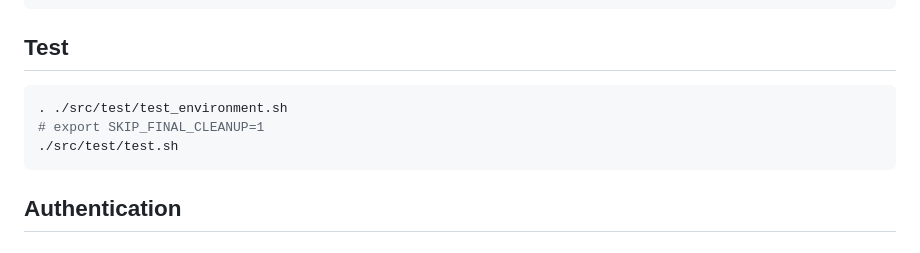
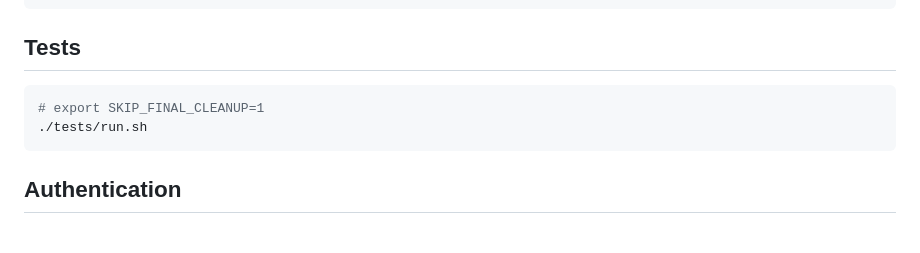
Before and after one commit to agoston-io/agoston-postgraphile, a Markdown page: README.md, the part around the change. GitHub-like rendering.

Commit message:
progress

````diff
--- a/README.md
+++ b/README.md
@@ -91,12 +91,11 @@ export WORKER_EMAIL_SMTP_AUTH_PASS=
 export UPLOAD_DIR_NAME='./uploads'
 ```
 
-## Test
+## Tests
 
 ```bash
-. ./src/test/test_environment.sh
 # export SKIP_FINAL_CLEANUP=1
-./src/test/test.sh
+./tests/run.sh
 ```
 
 ## Authentication
````
